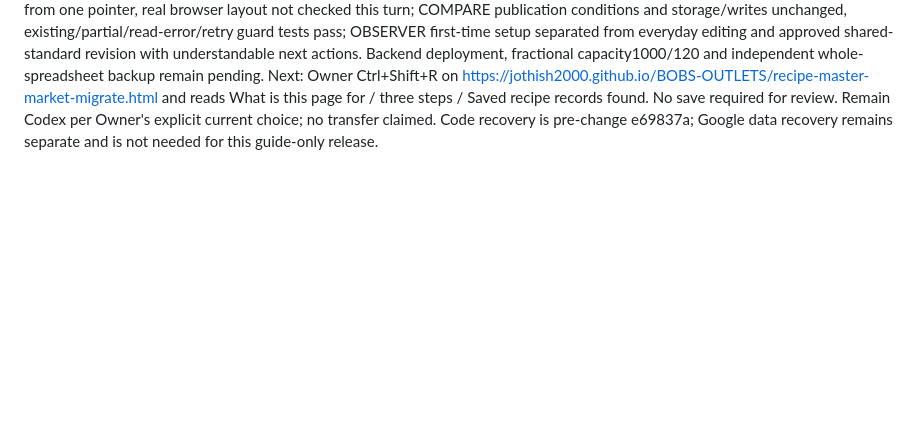
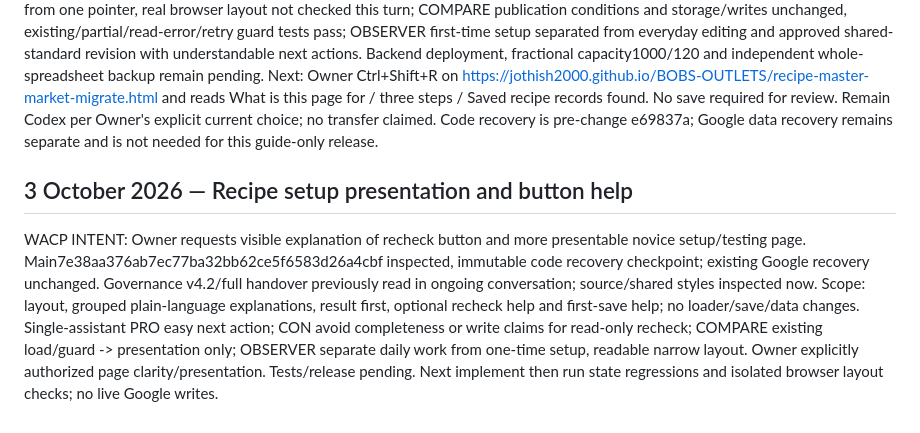
Before and after one commit to jothish2000/BOBS-OUTLETS, a Markdown page: CODEX_HANDOVER_111Q_CURRENT.md, the part around the change. GitHub-like rendering; blank space fills up the shorter version.

Commit message:
Record recipe setup layout and button help intent

```diff
--- a/CODEX_HANDOVER_111Q_CURRENT.md
+++ b/CODEX_HANDOVER_111Q_CURRENT.md
@@ -1169,3 +1169,7 @@ IMPLEMENTATION CHECKPOINT: added three-step novice guide explaining purpose, Goo
 
 TEST / RELEASE RESULT: PR24 headfff164a04a295749dba10bc1afcddcc971b74345 passed push37054784210 and PR37054830203. Logs show16 preservation/page tests PASS, knowledge-store test PASS,103-reference audit PASS,4 calibration tests PASS; actual inline script with mocked DOM/data, not live browser. Reviewed three-file diff. PR24 merged80d69a94165fa441b4bef04555948024e411f40c. Postmerge safety37054910655 and market audit37054910570 SUCCESS; Pages37054909734 SUCCESS: novice guide PUBLISHED. No Google data changed. Live visual verification and Owner acceptance for this wording PENDING; prior screenshot only verifies earlier loading correction.
 Post-test single-assistant four-view review: PRO existing-record guidance and novice explanations pass; CON full saved-library completeness is deliberately not inferred from one pointer, real browser layout not checked this turn; COMPARE publication conditions and storage/writes unchanged, existing/partial/read-error/retry guard tests pass; OBSERVER first-time setup separated from everyday editing and approved shared-standard revision with understandable next actions. Backend deployment, fractional capacity1000/120 and independent whole-spreadsheet backup remain pending. Next: Owner Ctrl+Shift+R on https://jothish2000.github.io/BOBS-OUTLETS/recipe-master-market-migrate.html and reads What is this page for / three steps / Saved recipe records found. No save required for review. Remain Codex per Owner's explicit current choice; no transfer claimed. Code recovery is pre-change e69837a; Google data recovery remains separate and is not needed for this guide-only release.
+
+
+## 3 October 2026 — Recipe setup presentation and button help
+WACP INTENT: Owner requests visible explanation of recheck button and more presentable novice setup/testing page. Main7e38aa376ab7ec77ba32bb62ce5f6583d26a4cbf inspected, immutable code recovery checkpoint; existing Google recovery unchanged. Governance v4.2/full handover previously read in ongoing conversation; source/shared styles inspected now. Scope: layout, grouped plain-language explanations, result first, optional recheck help and first-save help; no loader/save/data changes. Single-assistant PRO easy next action; CON avoid completeness or write claims for read-only recheck; COMPARE existing load/guard -> presentation only; OBSERVER separate daily work from one-time setup, readable narrow layout. Owner explicitly authorized page clarity/presentation. Tests/release pending. Next implement then run state regressions and isolated browser layout checks; no live Google writes.
```
